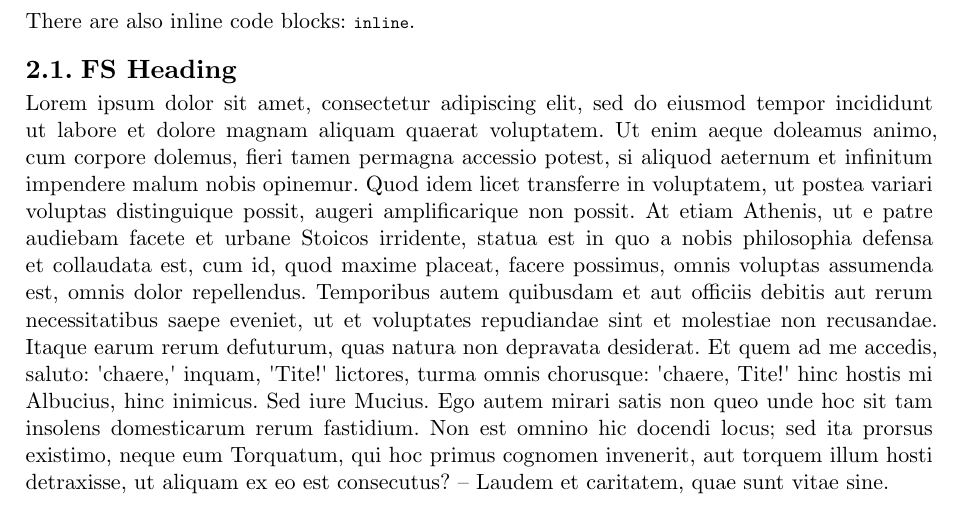
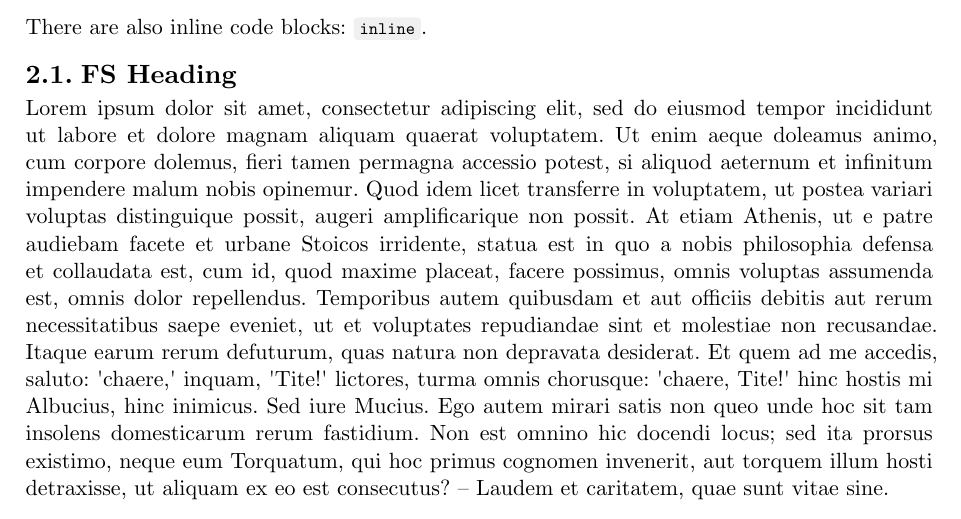
Before and after one commit to pascalguttmann/typst-template-report-lab, a Typst document (template-report-lab.typ): part of page 4 of 4, cut so that both start at the same text. Compiled offline with Typst 0.15.

Commit message:
add raw/code styling

```diff
--- a/template-report-lab.typ
+++ b/template-report-lab.typ
@@ -102,6 +102,18 @@
   )
 
   show raw: set text(font: "New Computer Modern Mono")
+  show raw.where(block: false): box.with(
+    fill: luma(240),
+    inset: (x: 3pt, y: 0pt),
+    outset: (y: 3pt),
+    radius: 2pt,
+  )
+  show raw.where(block: true): block.with(
+    width: 100%,
+    fill: luma(240),
+    inset: 1em,
+    radius: 4pt,
+  )
 
   titlepage(
     title: title,
```
